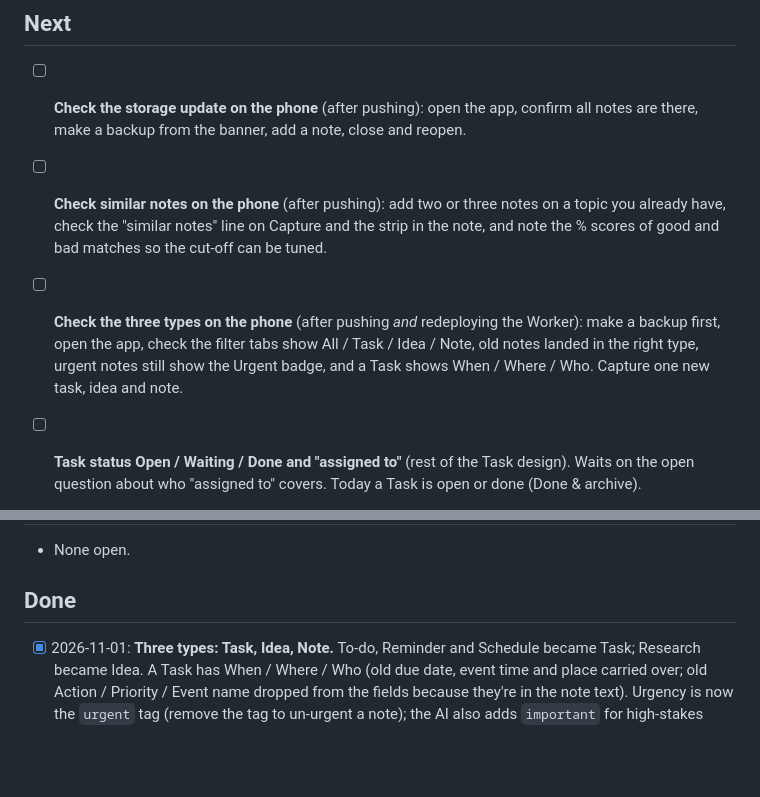
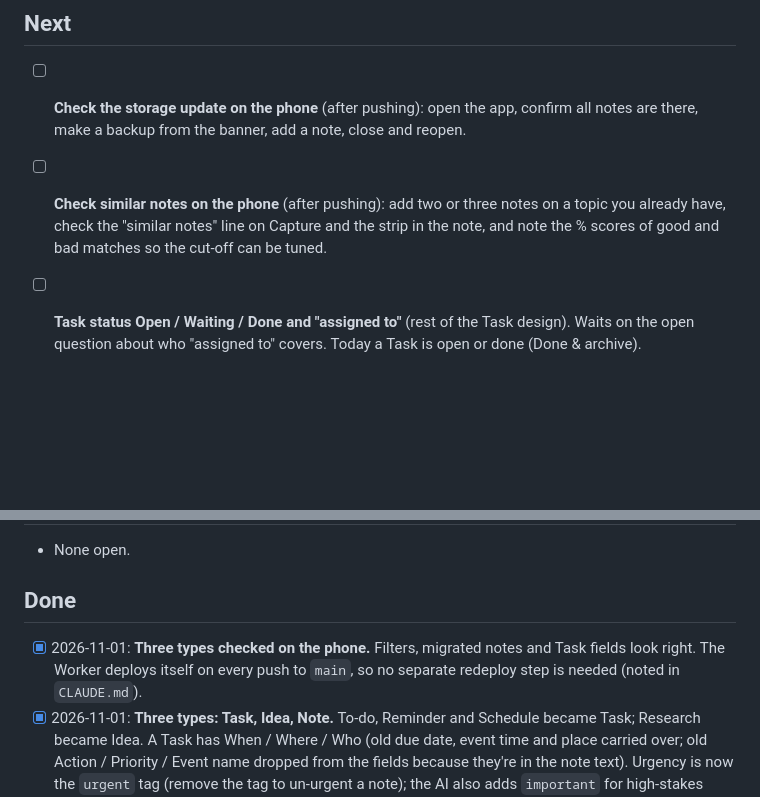
Before and after one commit to abnaeem0/notes-capture, a Markdown page: PLAN.md, 2 parts joined by grey strips. Rendered like a GitHub page; blank space fills up the shorter version.

```diff
--- a/PLAN.md
+++ b/PLAN.md
@@ -35,7 +35,6 @@ Everything that isn't instructions for Claude lives here: direction, decisions,
 ## Next
 - [ ] **Check the storage update on the phone** (after pushing): open the app, confirm all notes are there, make a backup from the banner, add a note, close and reopen.
 - [ ] **Check similar notes on the phone** (after pushing): add two or three notes on a topic you already have, check the "similar notes" line on Capture and the strip in the note, and note the % scores of good and bad matches so the cut-off can be tuned.
-- [ ] **Check the three types on the phone** (after pushing *and* redeploying the Worker): make a backup first, open the app, check the filter tabs show All / Task / Idea / Note, old notes landed in the right type, urgent notes still show the Urgent badge, and a Task shows When / Where / Who. Capture one new task, idea and note.
 - [ ] **Task status Open / Waiting / Done and "assigned to"** (rest of the Task design). Waits on the open question about who "assigned to" covers. Today a Task is open or done (Done & archive).
 
 - [ ] **Test the clarification prompt on the live model** with real notes and adjust `DEFAULT_PROCESSING_PROMPT` in `worker.js`:
@@ -66,6 +65,7 @@ Everything that isn't instructions for Claude lives here: direction, decisions,
 - None open.
 
 ## Done
+- [x] 2026-11-01: **Three types checked on the phone.** Filters, migrated notes and Task fields look right. The Worker deploys itself on every push to `main`, so no separate redeploy step is needed (noted in `CLAUDE.md`).
 - [x] 2026-11-01: **Three types: Task, Idea, Note.** To-do, Reminder and Schedule became Task; Research became Idea. A Task has When / Where / Who (old due date, event time and place carried over; old Action / Priority / Event name dropped from the fields because they're in the note text). Urgency is now the `urgent` tag (remove the tag to un-urgent a note); the AI also adds `important` for high-stakes notes; both show as badges on the card and are kept out of the topic shown. Migration to data version 5 runs once on open; every changed note keeps its old values under `legacy_v4`, so nothing is lost. Old backups (schema 1–4) still restore and are converted. The app also accepts old type names from a Worker that hasn't been redeployed yet. Worker prompt rewritten for the three types (`WORKER_VERSION` three-types-1). Not done yet: Open / Waiting status and "assigned to" (see Next). Tests: `tests/types.cjs`.
 - [x] 2026-11-01: **Restore shows progress.** Bug: after choosing a backup file nothing visible happened (the file input was reset and the status line sat at the bottom of Settings), so a slow restore looked broken. Now: a "Restore from backup" button opens the file picker; a box with a spinner shows the file name and size and each step (Reading, Checking, Restoring recordings 3 of 10, Saving), scrolls into view, and ends green ("Done: 5 added, 2 updated…") or red with the reason; a toast confirms. The app now waits for the screen to draw before the slow read, so the box appears at once. If notes are still processing, the box says to wait and try again.
 - [x] 2026-11-01: **Similar notes after processing.** When a note finishes processing, the app compares it with your other notes using the vectors the search index already makes (no extra AI call or cost) and shows up to 3 at 60% or more. Shown as a line on the Capture screen ("3 similar notes · Review"), a label on the note's card, and a "Similar notes" box in the note with **Link**, **Use project** and **⋯** (Copy tags, Open note, Link both ways). Nothing is applied by itself; **Hide** hides the box for that note. Also added: a Project field on the note (suggests existing projects), linked notes as chips (tap to open, × to remove), and a project view (tap **View** to list every note in that project). Scores show as "% similar" in the box instead of Diagnostics, so tuning happens on real notes. The show/hide state per note is kept in `nc_related` (not in the note), so no data migration. Tests: `tests/related.cjs`.
```
Also changed, not shown: CLAUDE.md (+3 -3 lines).
